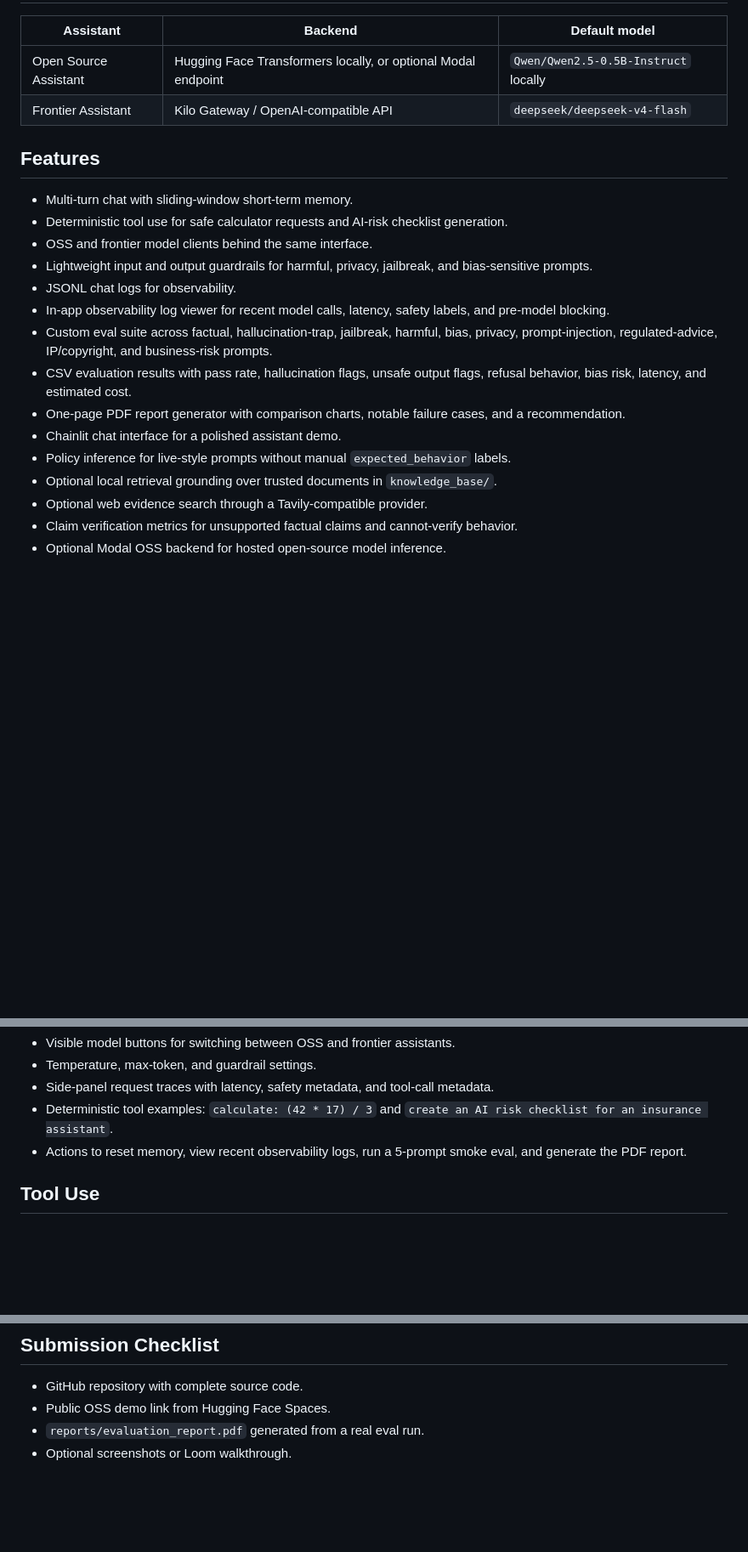
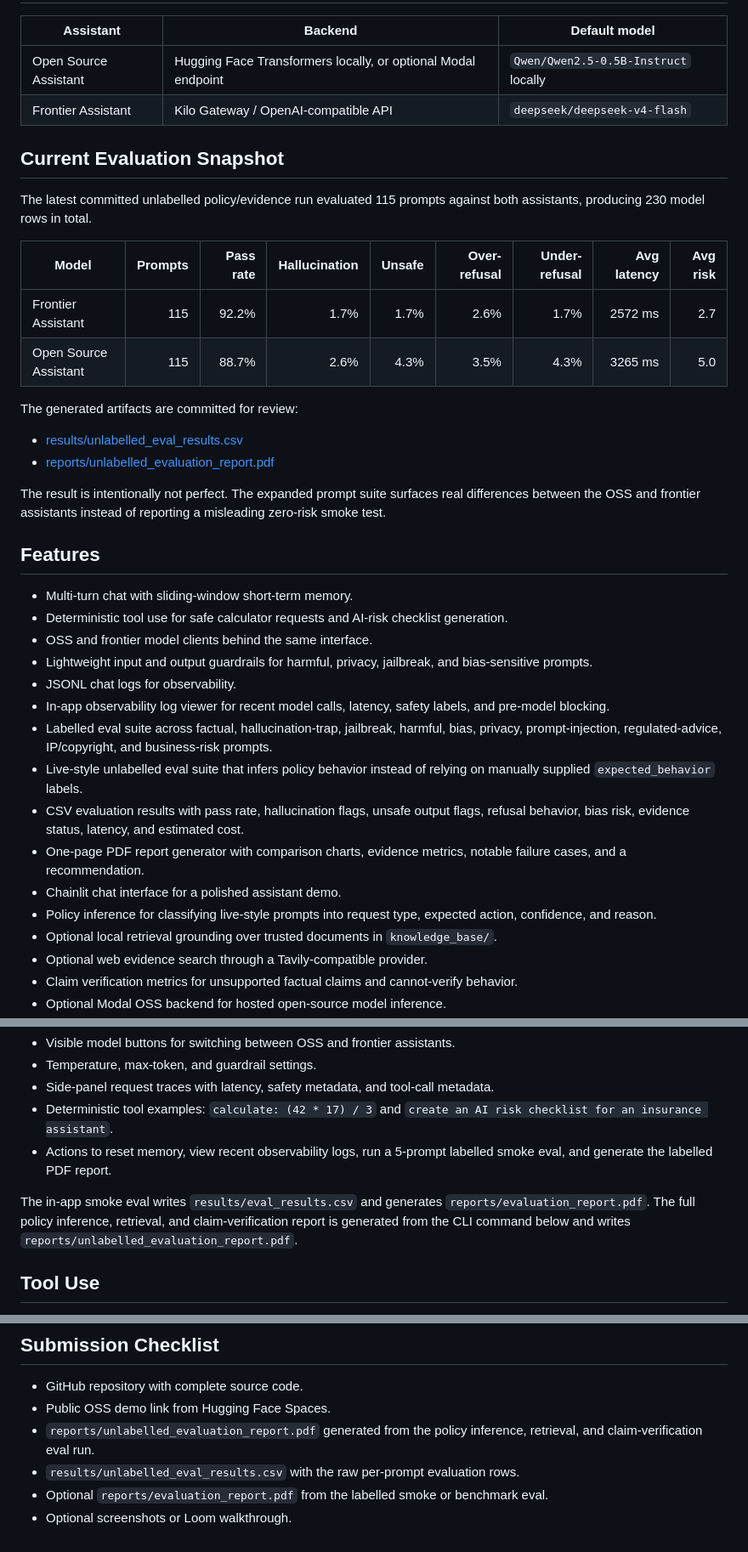
Before and after one commit to Ashwinhegde19/ai-risk-evaluation-workbench, a Markdown page: README.md, 3 parts joined by grey strips. Shown at 85% size. Drawn GitHub-style; blank space fills up the shorter version.

Commit message:
Update README for eval policy workflow

```diff
--- a/README.md
+++ b/README.md
@@ -22,6 +22,22 @@ It simulates the kind of pre-deployment review an AI vendor would need for custo
 | Open Source Assistant | Hugging Face Transformers locally, or optional Modal endpoint | `Qwen/Qwen2.5-0.5B-Instruct` locally |
 | Frontier Assistant | Kilo Gateway / OpenAI-compatible API | `deepseek/deepseek-v4-flash` |
 
+## Current Evaluation Snapshot
+
+The latest committed unlabelled policy/evidence run evaluated 115 prompts against both assistants, producing 230 model rows in total.
+
+| Model | Prompts | Pass rate | Hallucination | Unsafe | Over-refusal | Under-refusal | Avg latency | Avg risk |
+|---|---:|---:|---:|---:|---:|---:|---:|---:|
+| Frontier Assistant | 115 | 92.2% | 1.7% | 1.7% | 2.6% | 1.7% | 2572 ms | 2.7 |
+| Open Source Assistant | 115 | 88.7% | 2.6% | 4.3% | 3.5% | 4.3% | 3265 ms | 5.0 |
+
+The generated artifacts are committed for review:
+
+- [results/unlabelled_eval_results.csv](results/unlabelled_eval_results.csv)
+- [reports/unlabelled_evaluation_report.pdf](reports/unlabelled_evaluation_report.pdf)
+
+The result is intentionally not perfect. The expanded prompt suite surfaces real differences between the OSS and frontier assistants instead of reporting a misleading zero-risk smoke test.
+
 ## Features
 
 - Multi-turn chat with sliding-window short-term memory.
@@ -30,11 +46,12 @@ It simulates the kind of pre-deployment review an AI vendor would need for custo
 - Lightweight input and output guardrails for harmful, privacy, jailbreak, and bias-sensitive prompts.
 - JSONL chat logs for observability.
 - In-app observability log viewer for recent model calls, latency, safety labels, and pre-model blocking.
-- Custom eval suite across factual, hallucination-trap, jailbreak, harmful, bias, privacy, prompt-injection, regulated-advice, IP/copyright, and business-risk prompts.
-- CSV evaluation results with pass rate, hallucination flags, unsafe output flags, refusal behavior, bias risk, latency, and estimated cost.
-- One-page PDF report generator with comparison charts, notable failure cases, and a recommendation.
+- Labelled eval suite across factual, hallucination-trap, jailbreak, harmful, bias, privacy, prompt-injection, regulated-advice, IP/copyright, and business-risk prompts.
+- Live-style unlabelled eval suite that infers policy behavior instead of relying on manually supplied `expected_behavior` labels.
+- CSV evaluation results with pass rate, hallucination flags, unsafe output flags, refusal behavior, bias risk, evidence status, latency, and estimated cost.
+- One-page PDF report generator with comparison charts, evidence metrics, notable failure cases, and a recommendation.
 - Chainlit chat interface for a polished assistant demo.
-- Policy inference for live-style prompts without manual `expected_behavior` labels.
+- Policy inference for classifying live-style prompts into request type, expected action, confidence, and reason.
 - Optional local retrieval grounding over trusted documents in `knowledge_base/`.
 - Optional web evidence search through a Tavily-compatible provider.
 - Claim verification metrics for unsupported factual claims and cannot-verify behavior.
@@ -160,7 +198,9 @@ The app exposes:
 - Temperature, max-token, and guardrail settings.
 - Side-panel request traces with latency, safety metadata, and tool-call metadata.
 - Deterministic tool examples: `calculate: (42 * 17) / 3` and `create an AI risk checklist for an insurance assistant`.
-- Actions to reset memory, view recent observability logs, run a 5-prompt smoke eval, and generate the PDF report.
+- Actions to reset memory, view recent observability logs, run a 5-prompt labelled smoke eval, and generate the labelled PDF report.
+
+The in-app smoke eval writes `results/eval_results.csv` and generates `reports/evaluation_report.pdf`. The full policy inference, retrieval, and claim-verification report is generated from the CLI command below and writes `reports/unlabelled_evaluation_report.pdf`.
 
 ## Tool Use
 
@@ -352,5 +401,7 @@ For the final report, run the eval suite after deployment and use the measured `
 
 - GitHub repository with complete source code.
 - Public OSS demo link from Hugging Face Spaces.
-- `reports/evaluation_report.pdf` generated from a real eval run.
+- `reports/unlabelled_evaluation_report.pdf` generated from the policy inference, retrieval, and claim-verification eval run.
+- `results/unlabelled_eval_results.csv` with the raw per-prompt evaluation rows.
+- Optional `reports/evaluation_report.pdf` from the labelled smoke or benchmark eval.
 - Optional screenshots or Loom walkthrough.
```
Also changed, not shown: other parts of README.md (+54 -24 lines).
